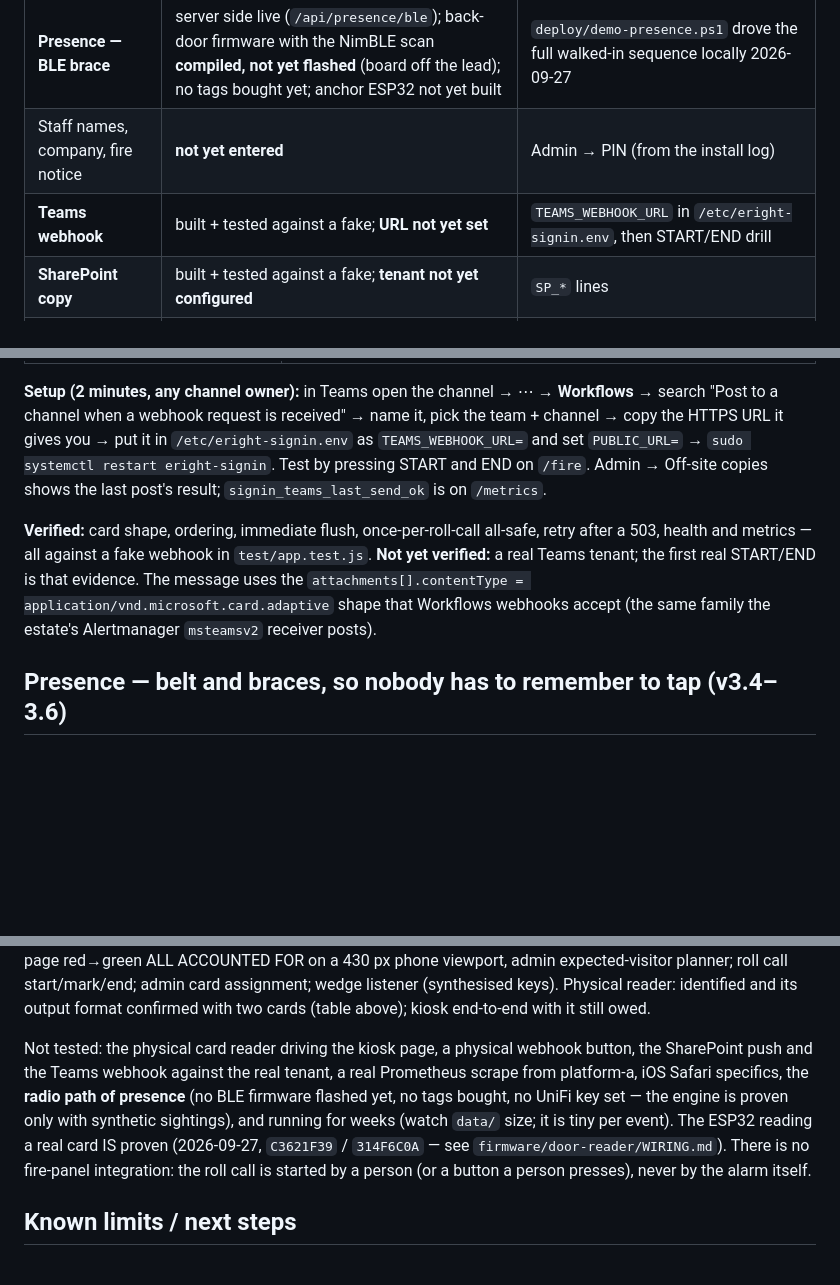
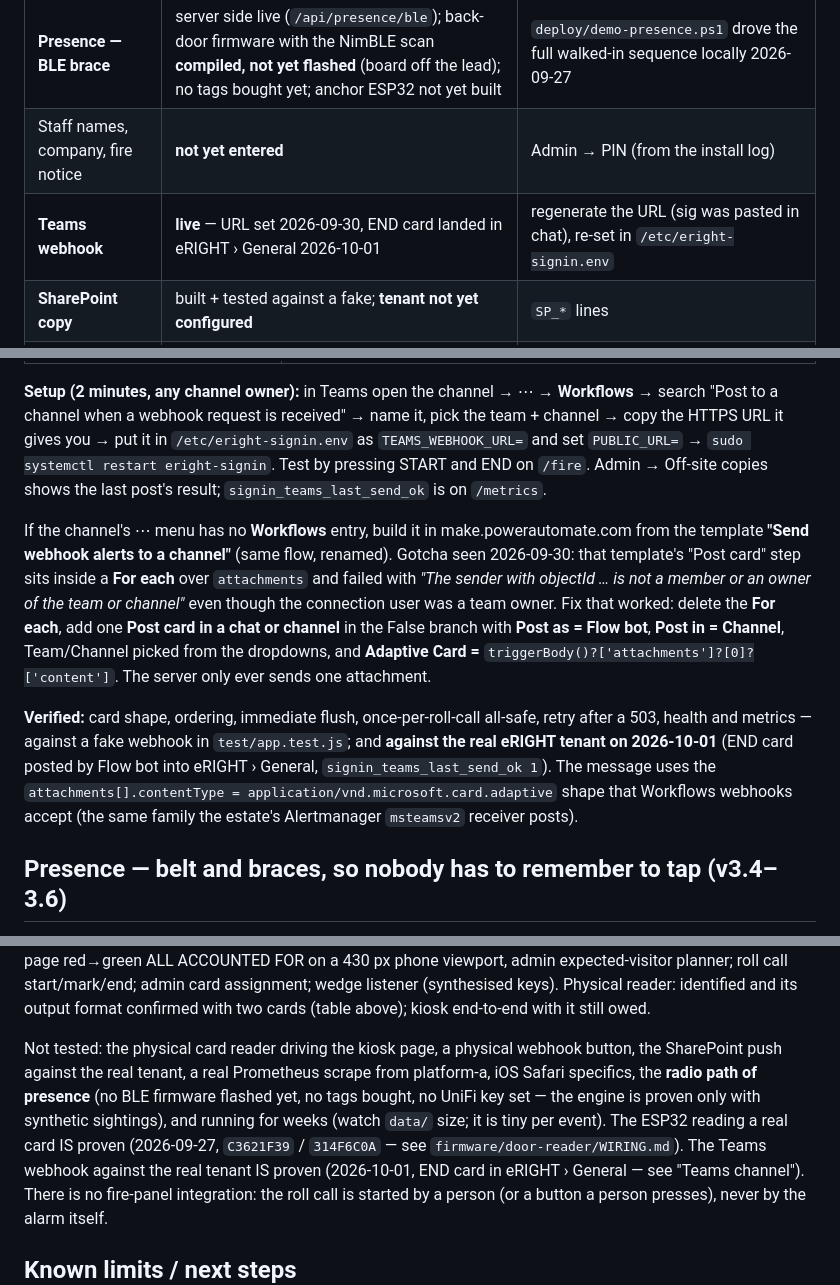
Before and after one commit to otherlands/SigninApp, a Markdown page: README.md, 3 parts joined by grey strips. Rendered like a GitHub page; blank space fills up the shorter version.

Commit message:
README: Teams webhook verified against real tenant 2026-10-01; Power Automate template gotcha + fix

```diff
--- a/README.md
+++ b/README.md
@@ -20,7 +20,7 @@ The original one-file JSON version is preserved in git history (`git show 6eab63
 | **Presence — Wi-Fi brace** | built + tested; **off** until `UNIFI_URL` + read-only `UNIFI_API_KEY` are in `/etc/eright-signin.env` | startup log: `presence: Wi-Fi brace off` |
 | **Presence — BLE brace** | server side live (`/api/presence/ble`); back-door firmware with the NimBLE scan **compiled, not yet flashed** (board off the lead); no tags bought yet; anchor ESP32 not yet built | `deploy/demo-presence.ps1` drove the full walked-in sequence locally 2026-09-27 |
 | Staff names, company, fire notice | **not yet entered** | Admin → PIN (from the install log) |
-| **Teams webhook** | built + tested against a fake; **URL not yet set** | `TEAMS_WEBHOOK_URL` in `/etc/eright-signin.env`, then START/END drill |
+| **Teams webhook** | **live** — URL set 2026-09-30, END card landed in eRIGHT › General 2026-10-01 | regenerate the URL (sig was pasted in chat), re-set in `/etc/eright-signin.env` |
 | **SharePoint copy** | built + tested against a fake; **tenant not yet configured** | `SP_*` lines |
 | **Prometheus / e-mail alerts** (llm-cluster) | rules + scrape job in repo; **deploy on platform-a owed** (`SIGNIN_ADDR=192.168.101.102 bash scripts/deploy-signin-monitoring.sh`) | platform-a reaches the server (`signin_up 1` read from it) |
 | **Back-door reader** (ESP32-S3 + PN532) | firmware flashed as `back-door-reader`; Wi-Fi + health 200 + **fire button proven** (roll call 09-25 22:58Z) + **cards read 09-27 20:34Z** (`C3621F39`, `314F6C0A` as unknown_card) — assign them in Admin | `firmware/door-reader/WIRING.md` |
@@ -125,11 +125,19 @@ URL it gives you → put it in `/etc/eright-signin.env` as `TEAMS_WEBHOOK_URL=`
 `sudo systemctl restart eright-signin`. Test by pressing START and END on `/fire`. Admin → Off-site copies
 shows the last post's result; `signin_teams_last_send_ok` is on `/metrics`.
 
+If the channel's ⋯ menu has no **Workflows** entry, build it in make.powerautomate.com from the template
+**"Send webhook alerts to a channel"** (same flow, renamed). Gotcha seen 2026-09-30: that template's
+"Post card" step sits inside a **For each** over `attachments` and failed with *"The sender with objectId … is
+not a member or an owner of the team or channel"* even though the connection user was a team owner. Fix that
+worked: delete the **For each**, add one **Post card in a chat or channel** in the False branch with
+**Post as = Flow bot**, **Post in = Channel**, Team/Channel picked from the dropdowns, and **Adaptive Card =**
+`triggerBody()?['attachments']?[0]?['content']`. The server only ever sends one attachment.
+
 **Verified:** card shape, ordering, immediate flush, once-per-roll-call all-safe, retry after a 503, health and
-metrics — all against a fake webhook in `test/app.test.js`. **Not yet verified:** a real Teams tenant; the first
-real START/END is that evidence. The message uses the `attachments[].contentType =
-application/vnd.microsoft.card.adaptive` shape that Workflows webhooks accept (the same family the estate's
-Alertmanager `msteamsv2` receiver posts).
+metrics — against a fake webhook in `test/app.test.js`; and **against the real eRIGHT tenant on 2026-10-01**
+(END card posted by Flow bot into eRIGHT › General, `signin_teams_last_send_ok 1`). The message uses the
+`attachments[].contentType = application/vnd.microsoft.card.adaptive` shape that Workflows webhooks accept
+(the same family the estate's Alertmanager `msteamsv2` receiver posts).
 
 ## Presence — belt and braces, so nobody has to remember to tap (v3.4–3.6)
 
@@ -628,10 +636,11 @@ admin card assignment; wedge listener (synthesised keys). Physical reader: ident
 confirmed with two cards (table above); kiosk end-to-end with it still owed.
 
 Not tested: the physical card reader driving the kiosk page, a physical webhook button,
-the SharePoint push and the Teams webhook against the real tenant, a real Prometheus scrape from platform-a, iOS Safari specifics,
+the SharePoint push against the real tenant, a real Prometheus scrape from platform-a, iOS Safari specifics,
 the **radio path of presence** (no BLE firmware flashed yet, no tags bought, no UniFi key set — the engine is proven only with
 synthetic sightings), and running for weeks (watch `data/` size; it is tiny per event). The ESP32 reading a real card IS
-proven (2026-09-27, `C3621F39` / `314F6C0A` — see `firmware/door-reader/WIRING.md`).
+proven (2026-09-27, `C3621F39` / `314F6C0A` — see `firmware/door-reader/WIRING.md`). The Teams webhook against the
+real tenant IS proven (2026-10-01, END card in eRIGHT › General — see "Teams channel").
 There is no fire-panel integration: the roll call is started by a person (or a button a person
 presses), never by the alarm itself.
 
```
